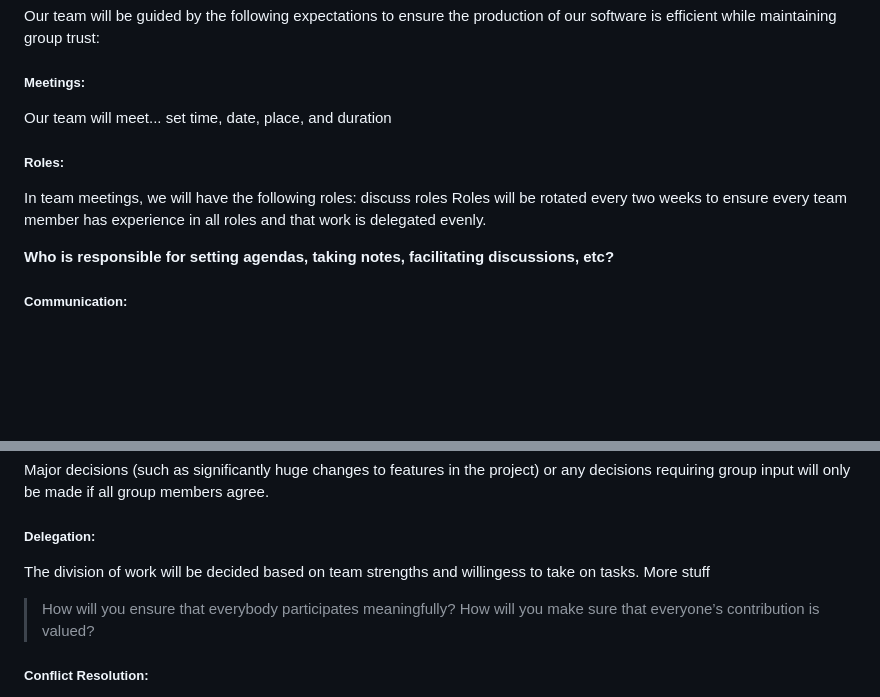
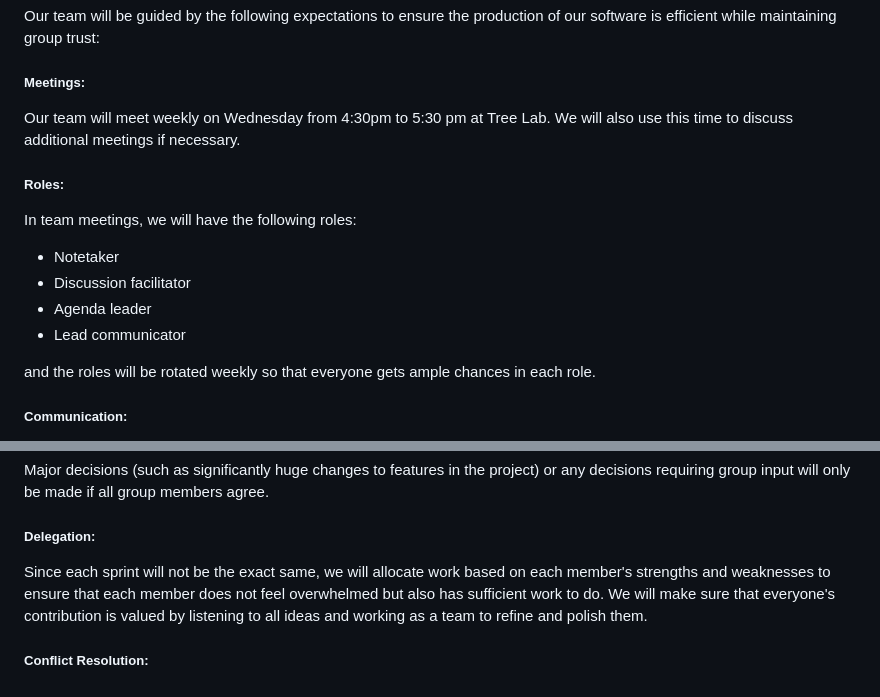
Before and after one commit to dynamiquet/Project-SAND, a Markdown page: ProjectProposalMaterial/Contract.md, 2 parts joined by grey strips. GitHub-like rendering; blank space fills up the shorter version.

Commit message:
Added meeting details, role details, and delegation details to the team expectations section

```diff
--- a/ProjectProposalMaterial/Contract.md
+++ b/ProjectProposalMaterial/Contract.md
@@ -65,12 +65,17 @@ WIP dependent on group opinion and strengths
 Our team will be guided by the following expectations to ensure the production of our software is efficient while maintaining group trust:
 
 ##### Meetings:
-Our team will meet... set time, date, place, and duration
+Our team will meet weekly on Wednesday from 4:30pm to 5:30 pm at Tree Lab. We will also use this time to discuss additional meetings if necessary.
+
 ##### Roles:
-In team meetings, we will have the following roles: discuss roles
-Roles will be rotated every two weeks to ensure every team member has experience in all roles and that work is delegated evenly.
+In team meetings, we will have the following roles:
+- Notetaker
+- Discussion facilitator
+- Agenda leader
+- Lead communicator
 
-**Who is responsible for setting agendas, taking notes, facilitating discussions, etc?**
+and the roles will be rotated weekly so that everyone gets ample chances in each role.
+
 ##### Communication:
 Communication will remain constant through the use of a groupchat with all team members on Whatsapp. Questions, concerns, and updates can be made through text if not all members are present in person. Work, specifically code, will be shared and pushed to the group Github repository frequently, with comments, to ensure teammates have access to the most up-to-date work.
 
@@ -87,8 +92,7 @@ All notes taken during a group meeting will be shared in a Google Drive for all
 ##### Decision-Making:
 Major decisions (such as significantly huge changes to features in the project) or any decisions requiring group input will only be made if all group members agree.
 ##### Delegation:
-The division of work will be decided based on team strengths and willingess to take on tasks. More stuff
->How will you ensure that everybody participates meaningfully? How will you make sure that everyone’s contribution is valued?
+Since each sprint will not be the exact same, we will allocate work based on each member's strengths and weaknesses to ensure that each member does not feel overwhelmed but also has sufficient work to do. We will make sure that everyone's contribution is valued by listening to all ideas and working as a team to refine and polish them.
 ##### Conflict Resolution:
 Satisfactory participation requires that all team members complete their given tasks by the assigned due date, with progress check-ins made as frequently as possible. If a task cannot be completed by the assigned due date, communication with the group must be made as soon as possible. Tasks need not be done completely alone, questions and calls for help can and are encouraged to be made to the group.
 
```
